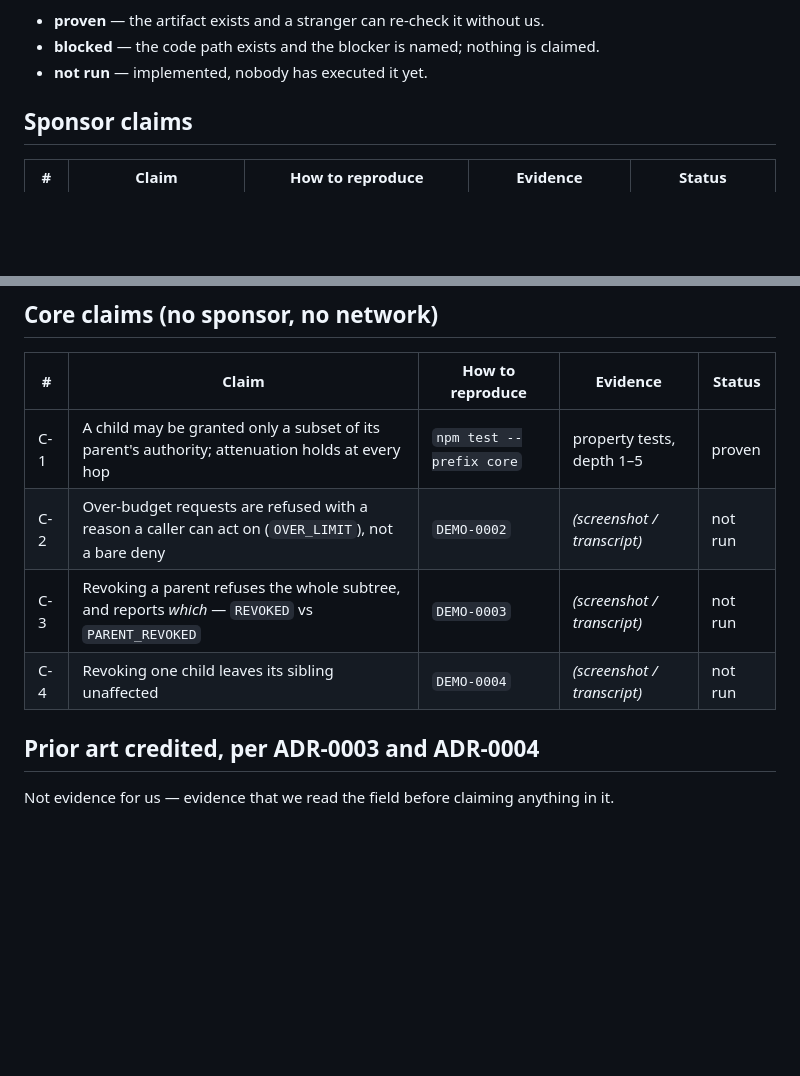
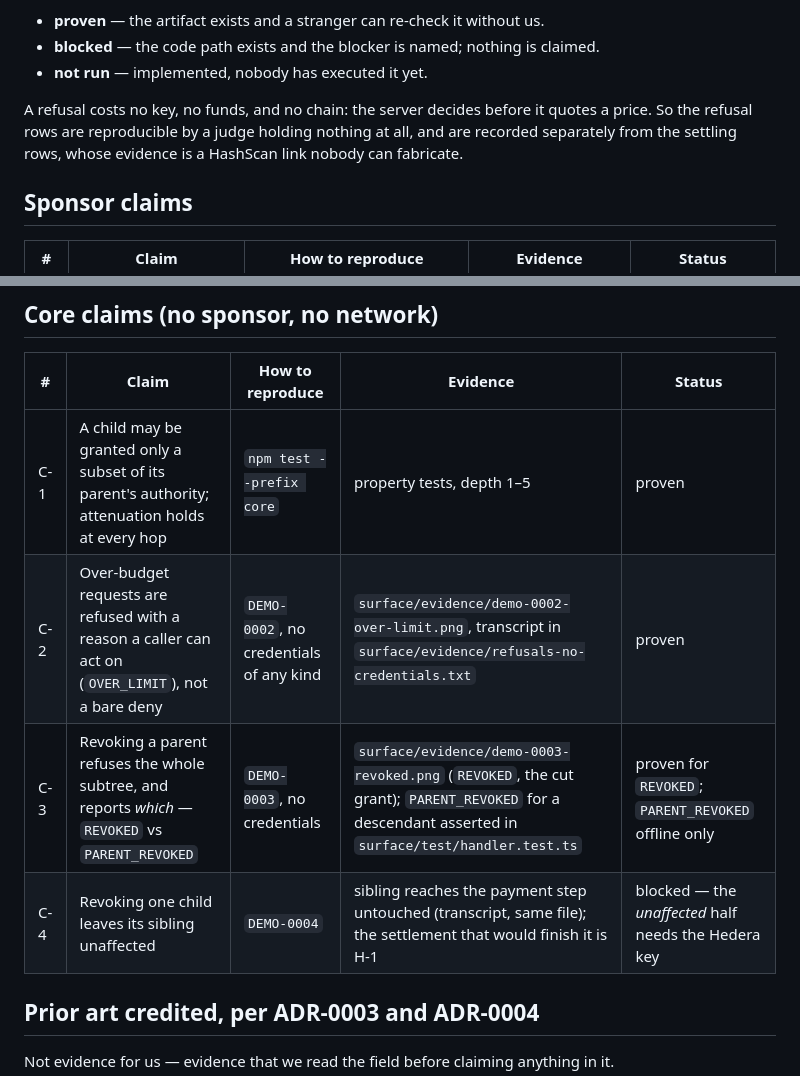
Before and after one commit to Mulaydm10/ehl-switzerland-hackathon, a Markdown page: RESULTS.md, 2 parts joined by grey strips. Drawn GitHub-style; blank space fills up the shorter version.

Commit message:
design: the two refusal claims now cite artifacts, and say they need no key
Co-Authored-By: Devin AI <158243242+devin-ai-integration[bot]@users.noreply.github.com>

```diff
--- a/RESULTS.md
+++ b/RESULTS.md
@@ -13,6 +13,10 @@ Status vocabulary, deliberately small:
 - **proven** — the artifact exists and a stranger can re-check it without us.
 - **blocked** — the code path exists and the blocker is named; nothing is claimed.
 - **not run** — implemented, nobody has executed it yet.
+
+A refusal costs no key, no funds, and no chain: the server decides before it quotes a price. So the
+refusal rows are reproducible by a judge holding nothing at all, and are recorded separately from
+the settling rows, whose evidence is a HashScan link nobody can fabricate.
 
 ## Sponsor claims
 
@@ -32,9 +36,9 @@ Status vocabulary, deliberately small:
 | # | Claim | How to reproduce | Evidence | Status |
 |---|---|---|---|---|
 | C-1 | A child may be granted only a subset of its parent's authority; attenuation holds at every hop | `npm test --prefix core` | property tests, depth 1–5 | proven |
-| C-2 | Over-budget requests are refused with a reason a caller can act on (`OVER_LIMIT`), not a bare deny | `DEMO-0002` | *(screenshot / transcript)* | not run |
-| C-3 | Revoking a parent refuses the whole subtree, and reports *which* — `REVOKED` vs `PARENT_REVOKED` | `DEMO-0003` | *(screenshot / transcript)* | not run |
-| C-4 | Revoking one child leaves its sibling unaffected | `DEMO-0004` | *(screenshot / transcript)* | not run |
+| C-2 | Over-budget requests are refused with a reason a caller can act on (`OVER_LIMIT`), not a bare deny | `DEMO-0002`, no credentials of any kind | `surface/evidence/demo-0002-over-limit.png`, transcript in `surface/evidence/refusals-no-credentials.txt` | proven |
+| C-3 | Revoking a parent refuses the whole subtree, and reports *which* — `REVOKED` vs `PARENT_REVOKED` | `DEMO-0003`, no credentials | `surface/evidence/demo-0003-revoked.png` (`REVOKED`, the cut grant); `PARENT_REVOKED` for a descendant asserted in `surface/test/handler.test.ts` | proven for `REVOKED`; `PARENT_REVOKED` offline only |
+| C-4 | Revoking one child leaves its sibling unaffected | `DEMO-0004` | sibling reaches the payment step untouched (transcript, same file); the settlement that would finish it is H-1 | blocked — the *unaffected* half needs the Hedera key |
 
 ## Prior art credited, per ADR-0003 and ADR-0004
 
```
